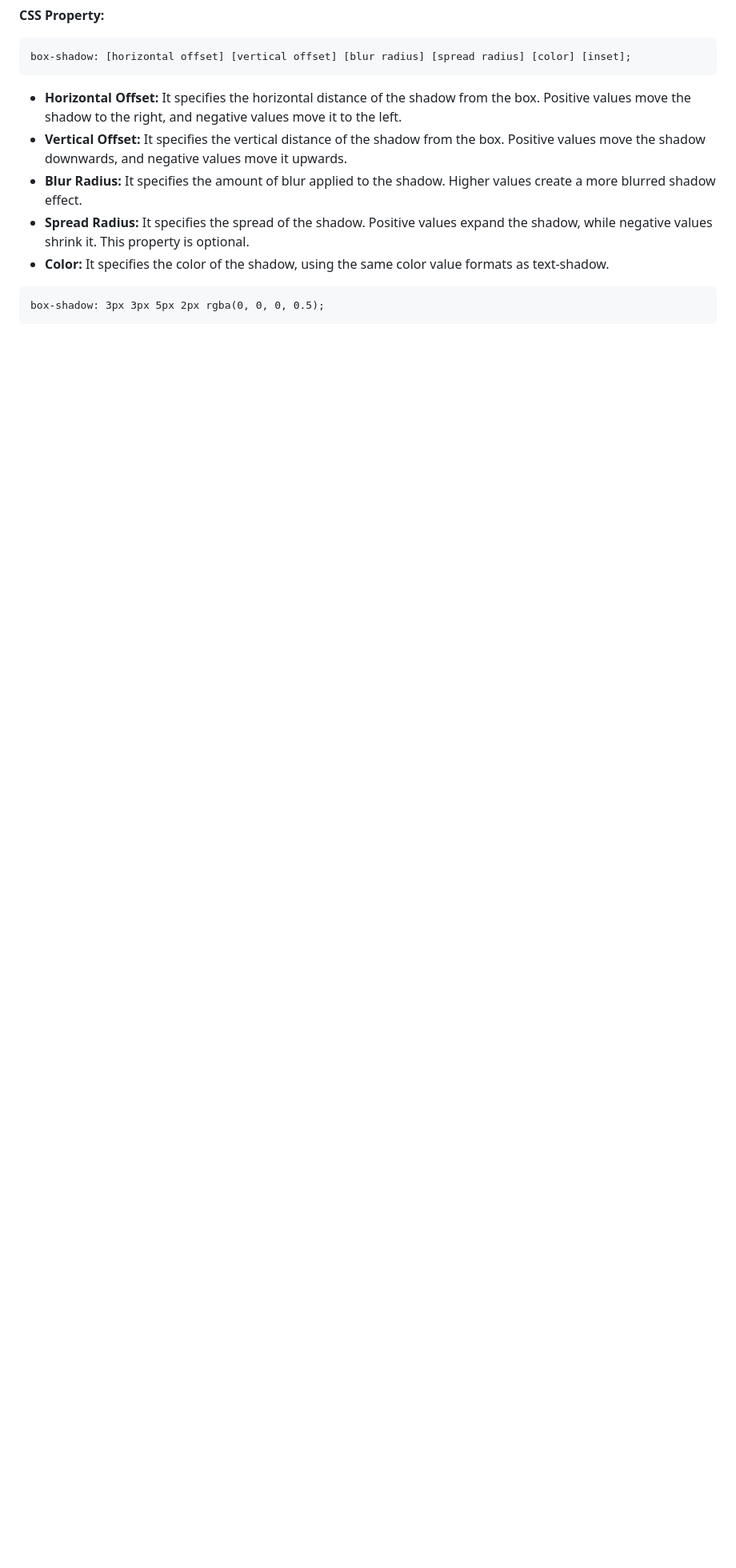
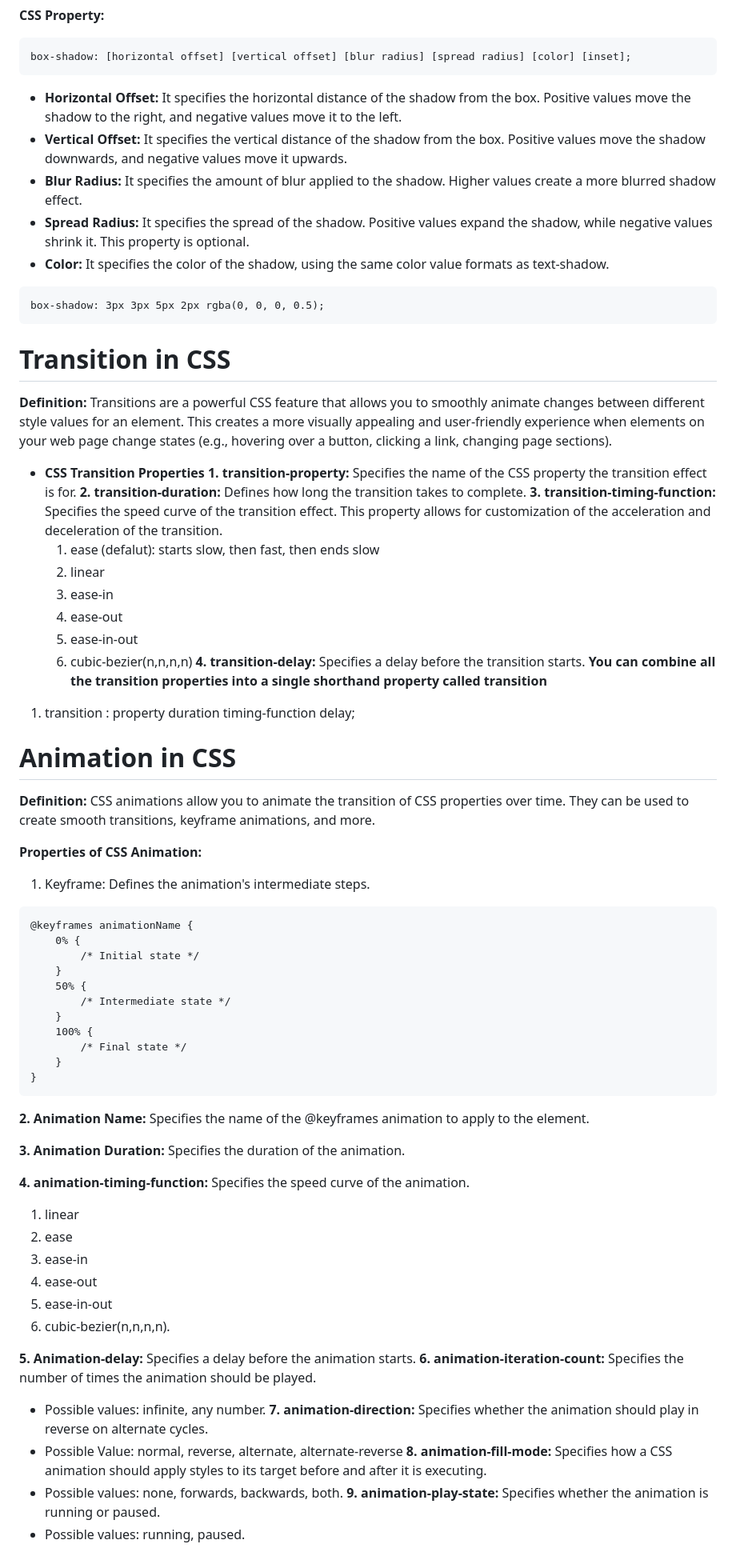
Before and after one commit to ErShubham2908/VGI_University, a Markdown page: Readme.md, the part around one of its changes. Shown at 80% size. Drawn GitHub-style; blank space fills up the shorter version.

Commit message:
Animation

````diff
--- a/Readme.md
+++ b/Readme.md
@@ -517,3 +509,60 @@ box-shadow: [horizontal offset] [vertical offset] [blur radius] [spread radius]
 ```
 box-shadow: 3px 3px 5px 2px rgba(0, 0, 0, 0.5);
 ```
+# Transition in CSS
+**Definition:** Transitions are a powerful CSS feature that allows you to smoothly animate changes between different style values for an element. This creates a more visually appealing and user-friendly experience when elements on your web page change states (e.g., hovering over a button, clicking a link, changing page sections).
+
++ **CSS Transition Properties**
+**1. transition-property:** Specifies the name of the CSS property the transition effect is for.
+**2. transition-duration:** Defines how long the transition takes to complete.
+**3. transition-timing-function:** Specifies the speed curve of the transition effect. This property allows for customization of the acceleration and deceleration of the transition.
+    1. ease (defalut): starts slow, then fast, then ends slow
+    2. linear
+    3. ease-in
+    4. ease-out
+    5. ease-in-out
+    6. cubic-bezier(n,n,n,n)
+**4. transition-delay:** Specifies a delay before the transition starts.
+**You can combine all the transition properties into a single shorthand property called transition**
+1. transition : property duration timing-function delay;
+
+# Animation in CSS
+**Definition:** CSS animations allow you to animate the transition of CSS properties over time. They can be used to create smooth transitions, keyframe animations, and more.
+
+**Properties of CSS Animation:**
+1. Keyframe: Defines the animation's intermediate steps.
+```
+@keyframes animationName {
+    0% {
+        /* Initial state */
+    }
+    50% {
+        /* Intermediate state */
+    }
+    100% {
+        /* Final state */
+    }
+}
+```
+
+**2. Animation Name:** Specifies the name of the @keyframes animation to apply to the element.
+
+**3. Animation Duration:** Specifies the duration of the animation.
+
+**4. animation-timing-function:** Specifies the speed curve of the animation.
+   1. linear
+   2. ease
+   3. ease-in
+   4. ease-out
+   5. ease-in-out
+   6. cubic-bezier(n,n,n,n).
+
+**5. Animation-delay:** Specifies a delay before the animation starts.
+**6. animation-iteration-count:** Specifies the number of times the animation should be played.
+- Possible values: infinite, any number.
+**7. animation-direction:** Specifies whether the animation should play in reverse on alternate cycles.
+- Possible Value: normal, reverse, alternate, alternate-reverse
+**8. animation-fill-mode:** Specifies how a CSS animation should apply styles to its target before and after it is executing.
+- Possible values: none, forwards, backwards, both.
+**9. animation-play-state:** Specifies whether the animation is running or paused.
+- Possible values: running, paused.
````
Also changed, not shown: other parts of Readme.md (+13 -21 lines).
